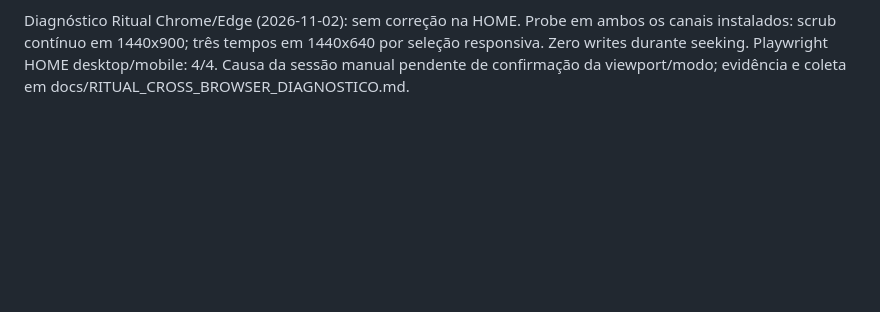
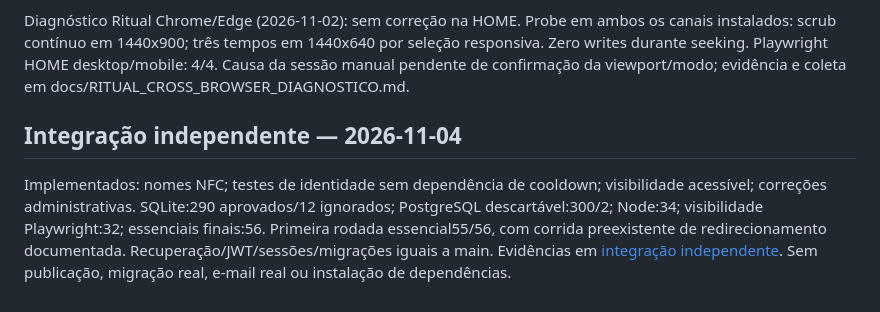
Before and after one commit to imlucsz/barbearia-agendamento, a Markdown page: docs/REQUISITOS_STATUS.md, the part around the change. Drawn GitHub-style; blank space fills up the shorter version.

```diff
--- a/docs/REQUISITOS_STATUS.md
+++ b/docs/REQUISITOS_STATUS.md
@@ -276,3 +276,16 @@ Estrelinha cinematográfica: três aparições decorativas, com flag por instala
 - Validação: JSON dos hooks e preservação exata do handler Graphify conferidos com Python; UTF-8/whitespace dos oito arquivos (incluindo untracked) e quatro links locais validados; `rtk proxy git diff --check` com código 0. Arquivos de frontend previamente modificados preservados por comparação de hashes. Suítes Python/Node da aplicação, Playwright e PostgreSQL não executadas: mudança restrita a documentação/configuração de hook.
 
 Diagnóstico Ritual Chrome/Edge (2026-11-02): sem correção na HOME. Probe em ambos os canais instalados: scrub contínuo em 1440x900; três tempos em 1440x640 por seleção responsiva. Zero writes durante seeking. Playwright HOME desktop/mobile: 4/4. Causa da sessão manual pendente de confirmação da viewport/modo; evidência e coleta em docs/RITUAL_CROSS_BROWSER_DIAGNOSTICO.md.
+
+
+## Integração independente — 2026-11-04
+
+Implementados: nomes NFC; testes de identidade sem dependência de cooldown;
+visibilidade acessível; correções administrativas.
+SQLite:290 aprovados/12 ignorados; PostgreSQL descartável:300/2;
+Node:34; visibilidade Playwright:32; essenciais finais:56.
+Primeira rodada essencial55/56, com corrida preexistente de redirecionamento
+documentada. Recuperação/JWT/sessões/migrações iguais a main.
+Evidências em
+[integração independente](INTEGRACAO_QUALIDADE_AUTH_UX_INDEPENDENTE_20261104.md).
+Sem publicação, migração real, e-mail real ou instalação de dependências.
```
Also changed, not shown: README.md (+9 -0 lines), docs/INTEGRACAO_QUALIDADE_AUTH_UX_INDEPENDENTE_20261104.md (added, +142 -0 lines).
